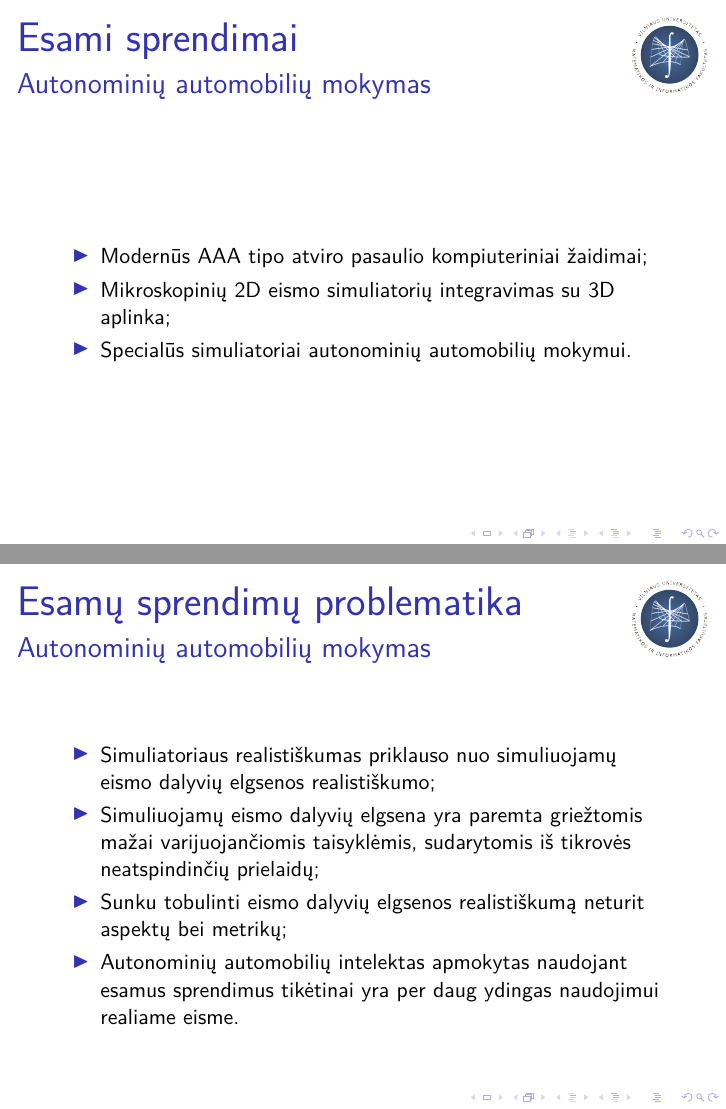
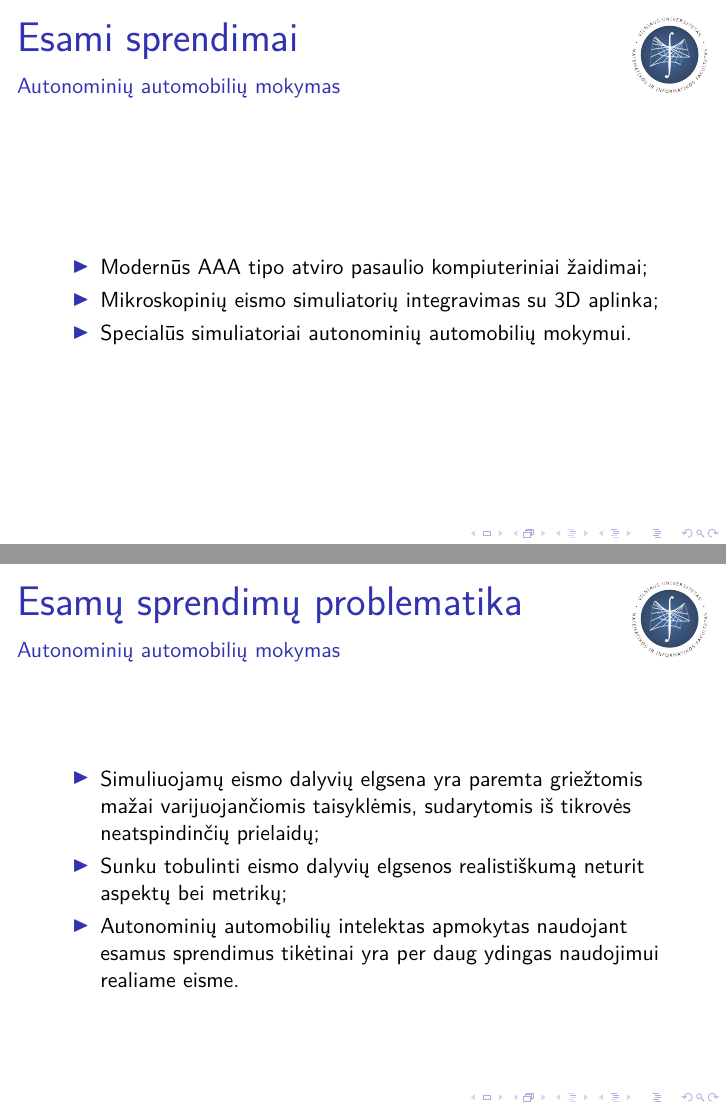
Before and after one commit to Eseas/trafficsim, LaTeX slides (def/trafficsim-defence-lt.tex): pages 3 and 4 of 7, joined at a grey line. Compiled offline with XeLaTeX.

Commit message:
minor fixes for defence slides

```diff
--- a/def/trafficsim-defence-lt.tex
+++ b/def/trafficsim-defence-lt.tex
@@ -43,12 +43,12 @@
 
 \section{Esami sprendimai}
 
-\subsection{Autonominių automobilių mokymas}
+\subsection{\normalsize{Autonominių automobilių mokymas}}
 \begin{frame}{\insertsection}
 \framesubtitle{\insertsubsection}
 \begin{itemize}
 	\item Modernūs AAA tipo atviro pasaulio kompiuteriniai žaidimai;
-	\item Mikroskopinių 2D eismo simuliatorių integravimas su 3D aplinka;
+	\item Mikroskopinių eismo simuliatorių integravimas su 3D aplinka;
 	\item Specialūs simuliatoriai autonominių automobilių mokymui.
 \end{itemize}
 \end{frame}
@@ -57,11 +57,11 @@
 
 \section{Esamų sprendimų problematika}
 
-\subsection{Autonominių automobilių mokymas}
+\subsection{\normalsize{Autonominių automobilių mokymas}}
 \begin{frame}{\insertsection}
 \framesubtitle{\insertsubsection}
 \begin{itemize}
-	\item Simuliatoriaus realistiškumas priklauso nuo simuliuojamų eismo dalyvių elgsenos realistiškumo;
+%	\item Simuliatoriaus realistiškumas priklauso nuo simuliuojamų eismo dalyvių elgsenos realistiškumo;
 	\item Simuliuojamų eismo dalyvių elgsena yra paremta griežtomis mažai varijuojančiomis taisyklėmis, sudarytomis iš tikrovės neatspindinčių prielaidų;
 	\item Sunku tobulinti eismo dalyvių elgsenos realistiškumą neturit aspektų bei metrikų;
 	\item Autonominių automobilių intelektas apmokytas naudojant esamus sprendimus tikėtinai yra per daug ydingas naudojimui realiame eisme.
```
Also changed, not shown: def/trafficsim-defence-lt.tex (5 more changed lines).
